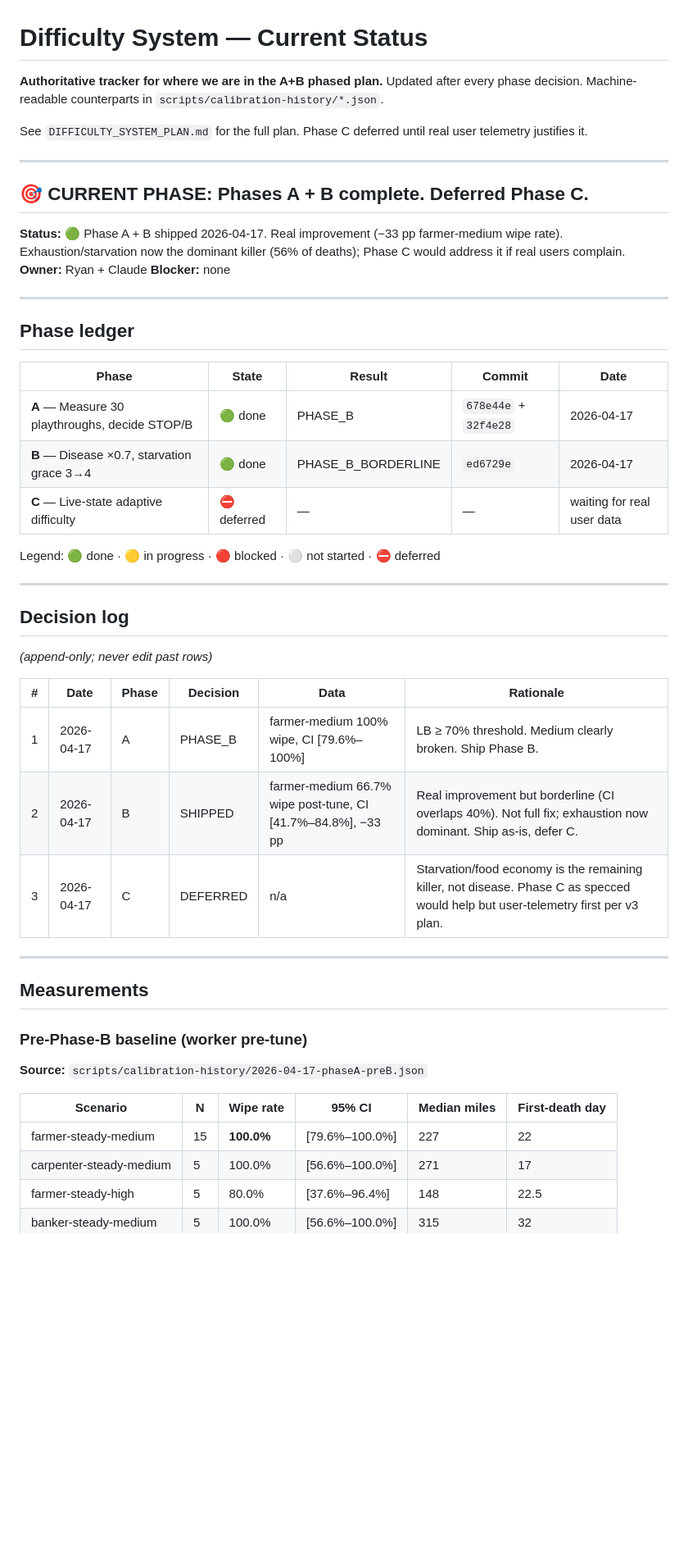
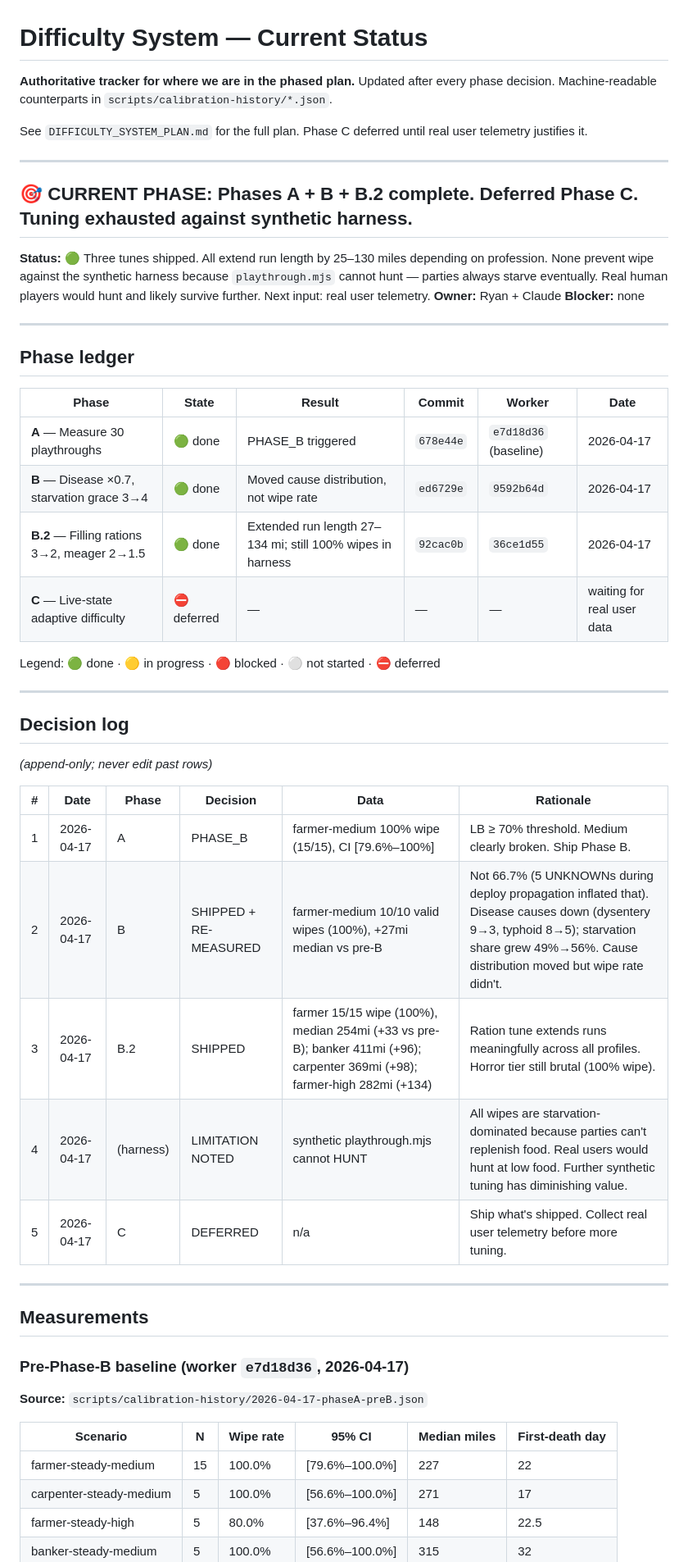
Before and after one commit to ryandakine/oregon-trail, a Markdown page: DIFFICULTY_STATUS.md, the part around one of its changes. Shown at 82% size. Rendered like a GitHub page; blank space fills up the shorter version.

```diff
--- a/DIFFICULTY_STATUS.md
+++ b/DIFFICULTY_STATUS.md
@@ -1,14 +1,14 @@
 # Difficulty System — Current Status
 
-**Authoritative tracker for where we are in the A+B phased plan.** Updated after every phase decision. Machine-readable counterparts in `scripts/calibration-history/*.json`.
+**Authoritative tracker for where we are in the phased plan.** Updated after every phase decision. Machine-readable counterparts in `scripts/calibration-history/*.json`.
 
 See `DIFFICULTY_SYSTEM_PLAN.md` for the full plan. Phase C deferred until real user telemetry justifies it.
 
 ---
 
-## 🎯 CURRENT PHASE: **Phases A + B complete. Deferred Phase C.**
+## 🎯 CURRENT PHASE: **Phases A + B + B.2 complete. Deferred Phase C. Tuning exhausted against synthetic harness.**
 
-**Status:** 🟢 Phase A + B shipped 2026-04-17. Real improvement (−33 pp farmer-medium wipe rate). Exhaustion/starvation now the dominant killer (56% of deaths); Phase C would address it if real users complain.
+**Status:** 🟢 Three tunes shipped. All extend run length by 25–130 miles depending on profession. None prevent wipe against the synthetic harness because `playthrough.mjs` cannot hunt — parties always starve eventually. Real human players would hunt and likely survive further. Next input: real user telemetry.
 **Owner:** Ryan + Claude
 **Blocker:** none
 
@@ -16,11 +16,12 @@ See `DIFFICULTY_SYSTEM_PLAN.md` for the full plan. Phase C deferred until real u
 
 ## Phase ledger
 
-| Phase | State | Result | Commit | Date |
-|---|---|---|---|---|
-| **A** — Measure 30 playthroughs, decide STOP/B | 🟢 done | PHASE_B | `678e44e` + `32f4e28` | 2026-04-17 |
-| **B** — Disease ×0.7, starvation grace 3→4 | 🟢 done | PHASE_B_BORDERLINE | `ed6729e` | 2026-04-17 |
-| **C** — Live-state adaptive difficulty | ⛔ deferred | — | — | waiting for real user data |
+| Phase | State | Result | Commit | Worker | Date |
+|---|---|---|---|---|---|
+| **A** — Measure 30 playthroughs | 🟢 done | PHASE_B triggered | `678e44e` | `e7d18d36` (baseline) | 2026-04-17 |
+| **B** — Disease ×0.7, starvation grace 3→4 | 🟢 done | Moved cause distribution, not wipe rate | `ed6729e` | `9592b64d` | 2026-04-17 |
+| **B.2** — Filling rations 3→2, meager 2→1.5 | 🟢 done | Extended run length 27–134 mi; still 100% wipes in harness | `92cac0b` | `36ce1d55` | 2026-04-17 |
+| **C** — Live-state adaptive difficulty | ⛔ deferred | — | — | — | waiting for real user data |
 
 Legend: 🟢 done · 🟡 in progress · 🔴 blocked · ⚪ not started · ⛔ deferred
 
@@ -32,21 +33,23 @@ _(append-only; never edit past rows)_
 
 | # | Date | Phase | Decision | Data | Rationale |
 |---|---|---|---|---|---|
-| 1 | 2026-04-17 | A | PHASE_B | farmer-medium 100% wipe, CI [79.6%–100%] | LB ≥ 70% threshold. Medium clearly broken. Ship Phase B. |
-| 2 | 2026-04-17 | B | SHIPPED | farmer-medium 66.7% wipe post-tune, CI [41.7%–84.8%], −33 pp | Real improvement but borderline (CI overlaps 40%). Not full fix; exhaustion now dominant. Ship as-is, defer C. |
-| 3 | 2026-04-17 | C | DEFERRED | n/a | Starvation/food economy is the remaining killer, not disease. Phase C as specced would help but user-telemetry first per v3 plan. |
+| 1 | 2026-04-17 | A | PHASE_B | farmer-medium 100% wipe (15/15), CI [79.6%–100%] | LB ≥ 70% threshold. Medium clearly broken. Ship Phase B. |
+| 2 | 2026-04-17 | B | SHIPPED + RE-MEASURED | farmer-medium 10/10 valid wipes (100%), +27mi median vs pre-B | Not 66.7% (5 UNKNOWNs during deploy propagation inflated that). Disease causes down (dysentery 9→3, typhoid 8→5); starvation share grew 49%→56%. Cause distribution moved but wipe rate didn't. |
+| 3 | 2026-04-17 | B.2 | SHIPPED | farmer 15/15 wipe (100%), median 254mi (+33 vs pre-B); banker 411mi (+96); carpenter 369mi (+98); farmer-high 282mi (+134) | Ration tune extends runs meaningfully across all profiles. Horror tier still brutal (100% wipe). |
+| 4 | 2026-04-17 | (harness) | LIMITATION NOTED | synthetic playthrough.mjs cannot HUNT | All wipes are starvation-dominated because parties can't replenish food. Real users would hunt at low food. Further synthetic tuning has diminishing value. |
+| 5 | 2026-04-17 | C | DEFERRED | n/a | Ship what's shipped. Collect real user telemetry before more tuning. |
 
 ---
 
 ## Measurements
 
-### Pre-Phase-B baseline (worker pre-tune)
+### Pre-Phase-B baseline (worker `e7d18d36`, 2026-04-17)
 
 **Source:** `scripts/calibration-history/2026-04-17-phaseA-preB.json`
 
 | Scenario | N | Wipe rate | 95% CI | Median miles | First-death day |
 |---|---|---|---|---|---|
-| farmer-steady-medium | 15 | **100.0%** | [79.6%–100.0%] | 227 | 22 |
+| farmer-steady-medium | 15 | 100.0% | [79.6%–100.0%] | 227 | 22 |
 | carpenter-steady-medium | 5 | 100.0% | [56.6%–100.0%] | 271 | 17 |
 | farmer-steady-high | 5 | 80.0% | [37.6%–96.4%] | 148 | 22.5 |
 | banker-steady-medium | 5 | 100.0% | [56.6%–100.0%] | 315 | 32 |
```
Also changed, not shown: other parts of DIFFICULTY_STATUS.md (+43 -22 lines).
